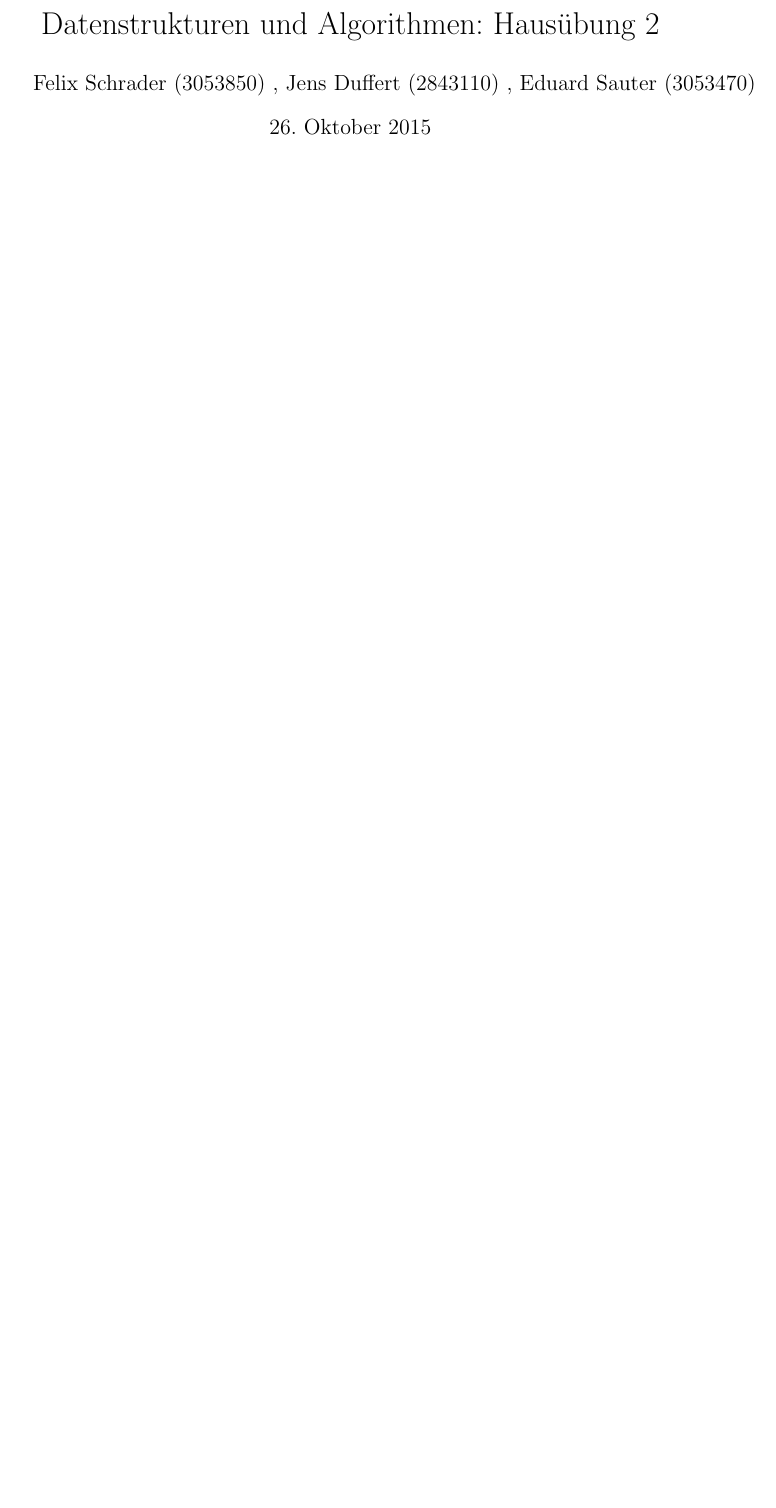
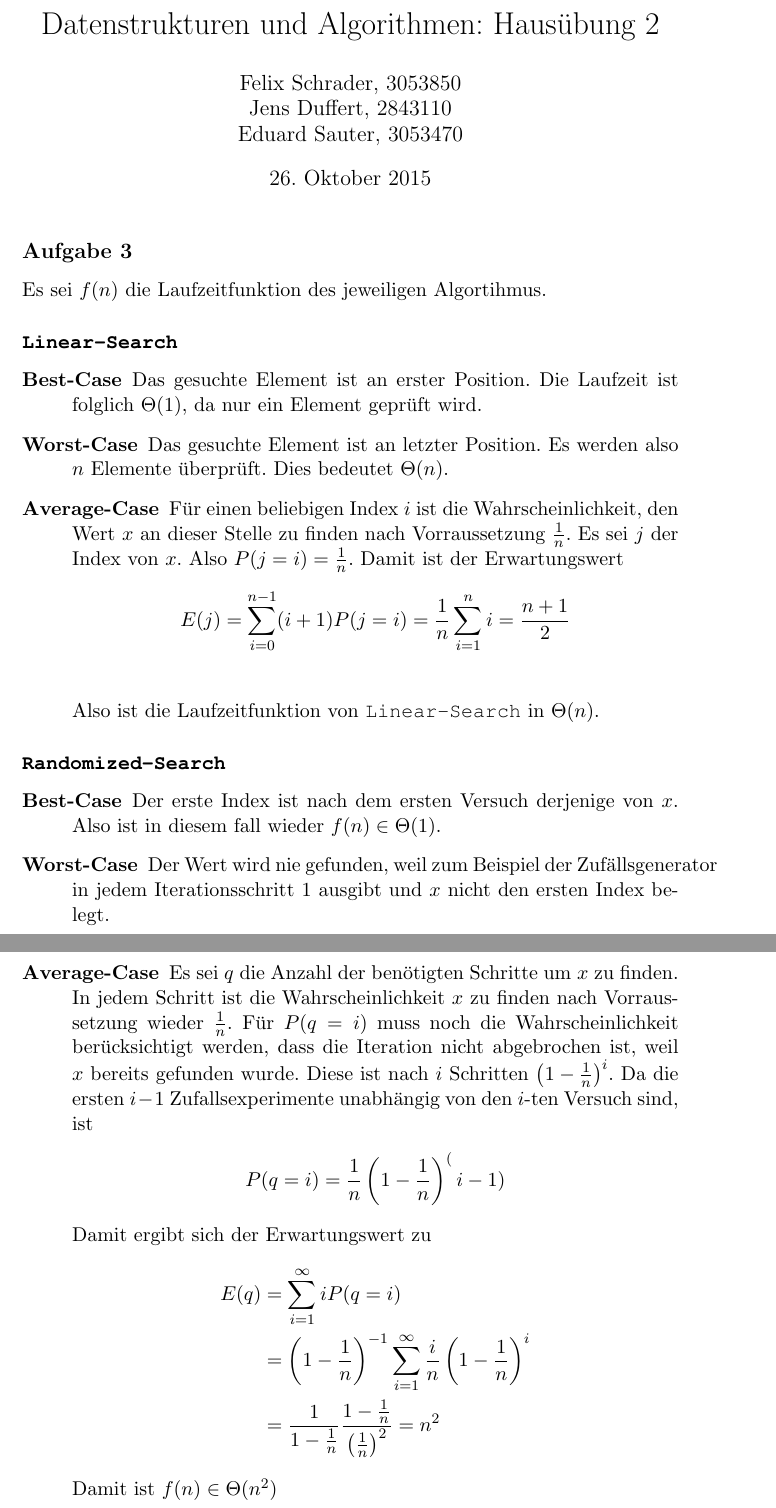
Before and after one commit to azonalon/datstrualg, a LaTeX problem sheet (uebung_2/uebung.tex): part of the page before the commit and two parts of pages 1 and 2 of 2 after it, the two joined at a grey line, cut so that both start at the same text, the shorter picture padded with empty space. Compiled offline with pdfLaTeX.

Commit message:
aufgabe 3

```diff
--- a/uebung_2/uebung.tex
+++ b/uebung_2/uebung.tex
@@ -15,10 +15,75 @@
 \newcommand{\abs}[1]{\left| #1 \right| }
 
 
-\author{Felix Schrader (3053850) , Jens Duffert (2843110) , Eduard Sauter (3053470)}
+\author{
+  Felix Schrader, 3053850 \\
+  Jens Duffert, 2843110 \\
+  Eduard Sauter, 3053470
+}
 \title{Datenstrukturen und Algorithmen: Haus\"ubung 2}
 \begin{document}
 \maketitle
 
+\subsection*{Aufgabe 3}
+%
+Es sei $f(n)$ die Laufzeitfunktion des jeweiligen Algortihmus.
+  \subsubsection*{\texttt{Linear-Search}}
+    \begin{description}
+      \item[Best-Case] Das gesuchte Element ist an erster Position. Die Laufzeit
+        ist folglich $\Theta(1)$, da nur ein Element gepr\"uft wird.
+
+      \item[Worst-Case] Das gesuchte Element ist an letzter Position. Es werden
+        also $n$ Elemente \"uberpr\"uft. Dies bedeutet $\Theta(n)$.
+
+      \item[Average-Case]
+        F\"ur einen beliebigen Index $i$ ist die Wahrscheinlichkeit, den
+        Wert $x$ an dieser Stelle zu finden nach Vorraussetzung $\frac{1}{n}$.
+        Es sei $j$ der Index von $x$.  Also $P(j=i) = \frac{1}{n}$.
+        Damit ist der Erwartungswert
+        %
+        \begin{align*}
+          E(j)  = \sum_{i=0}^{n-1} (i + 1) P(j=i) = \frac{1}{n} \sum_{i=1}^{n} i
+                                                  = \frac{n + 1}{2} \\
+        \end{align*}
+        %
+        Also ist die Laufzeitfunktion von \texttt{Linear-Search} in
+        $\Theta(n)$.
+
+    \end{description}
+  \subsubsection*{\texttt{Randomized-Search}}
+    \begin{description}
+      \item[Best-Case] Der erste Index ist nach dem ersten Versuch derjenige von
+        $x$. Also ist in diesem fall wieder $f(n) \in \Theta(1)$.
+
+      \item[Worst-Case] Der Wert wird nie gefunden, weil zum Beispiel der
+        Zuf\"allsgenerator in jedem Iterationsschritt 1 ausgibt und
+        $x$ nicht den ersten Index belegt.
+
+      \item[Average-Case]
+        Es sei $q$ die Anzahl der ben\"otigten Schritte um $x$ zu finden.
+        In jedem Schritt ist die Wahrscheinlichkeit $x$ zu finden nach Vorraussetzung
+        wieder $\frac{1}{n}$. F\"ur $P(q=i)$ muss noch die Wahrscheinlichkeit
+        ber\"ucksichtigt werden, dass die Iteration nicht abgebrochen ist, weil $x$
+        bereits gefunden wurde. Diese ist nach $i$ Schritten
+        $\left( 1 - \frac{1}{n} \right)^i$.
+        Da die ersten $i-1$ Zufallsexperimente unabh\"angig von den $i$-ten
+        Versuch sind, ist
+        %
+        \begin{align*}
+          P(q=i)= \frac{1}{n} \left( 1 - \frac{1}{n} \right)^( i - 1 )
+        \end{align*}
+        %
+        Damit ergibt sich der Erwartungswert zu
+        %
+        \begin{align*}
+          E(q) & = \sum_{i=1}^{\infty} i P(q=i)  \\
+               & = \left( 1 - \frac{1}{n} \right)^{-1}
+          \sum_{i=1}^{\infty} \frac{i}{n} \left( 1- \frac{1}{n} \right)^i  \\
+          & = \frac{1}{ 1-\frac{1}{n} }
+          \frac{1-\frac{1}{n} }{\left( \frac{1}{n} \right)^2} = n^2
+        \end{align*}
+        %
+        Damit ist $f(n) \in \Theta(n^2)$
+    \end{description}
 
 \end{document}
```
